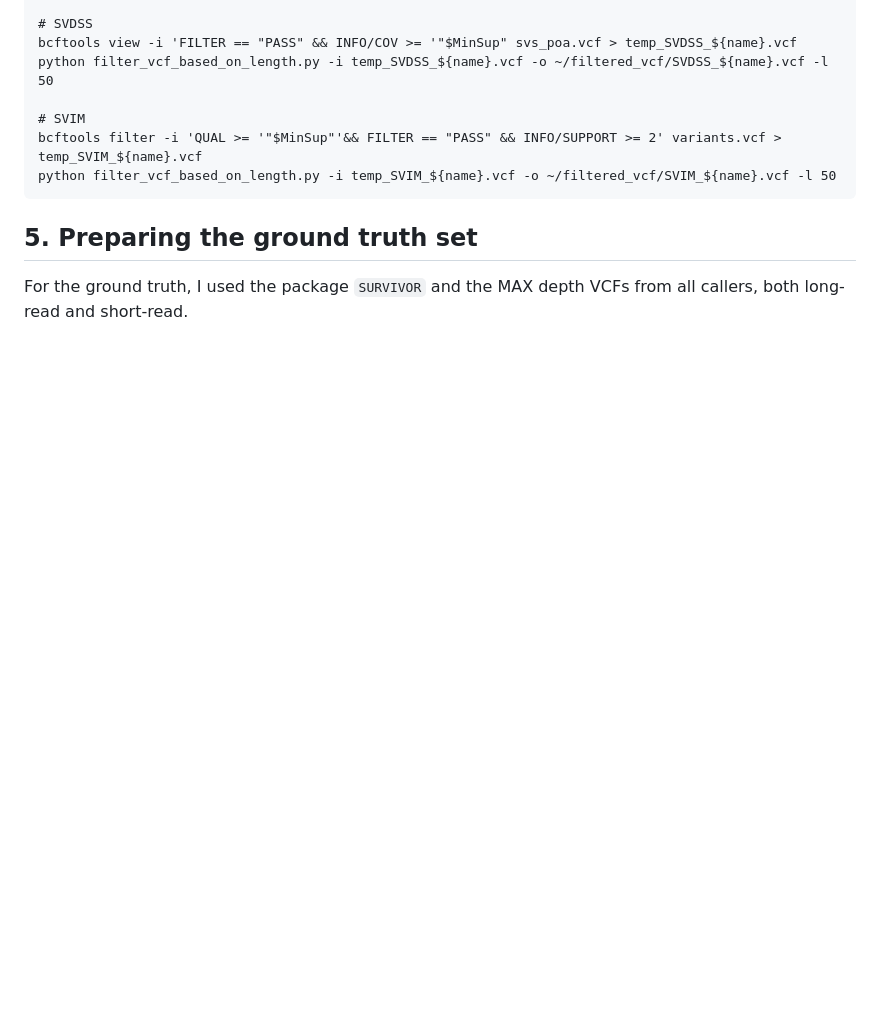
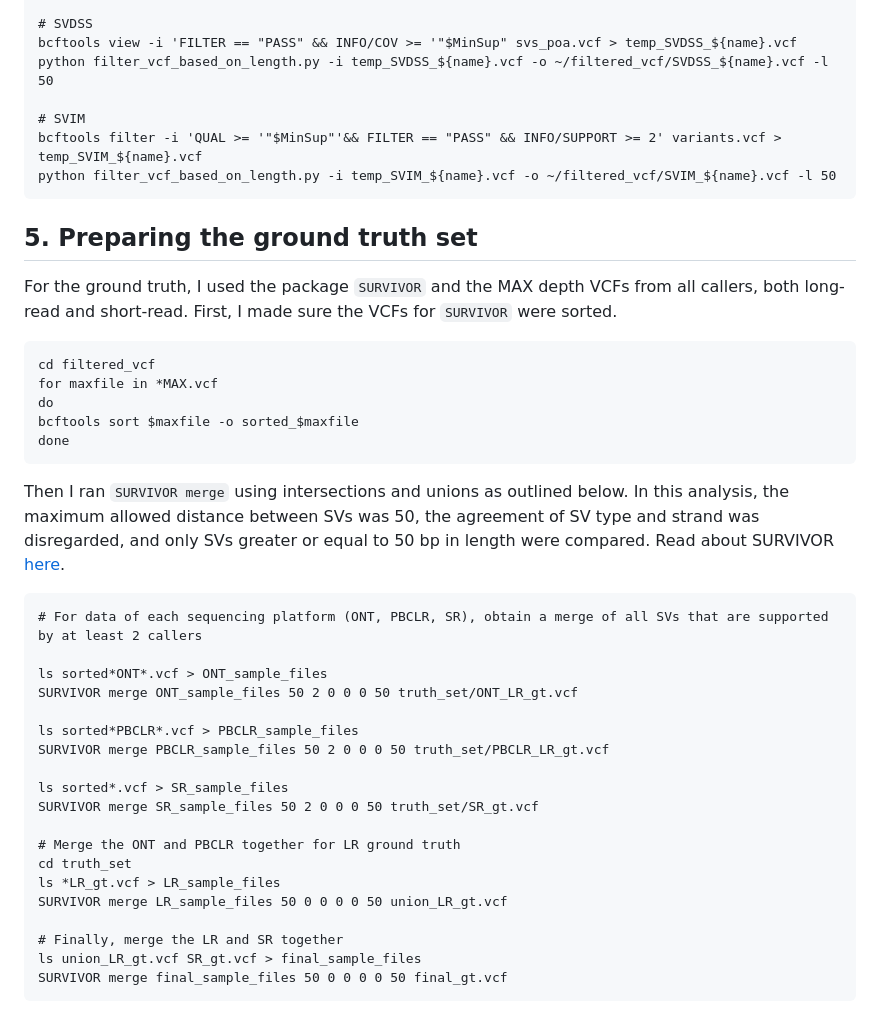
Before and after one commit to pan-ty/benchmarking-structural-variant-callers, a Markdown page: README.md, the part around the change. Drawn GitHub-style; blank space fills up the shorter version.

````diff
--- a/README.md
+++ b/README.md
@@ -226,3 +226,33 @@ python filter_vcf_based_on_length.py -i temp_SVIM_${name}.vcf -o ~/filtered_vcf/
 
 ## 5. Preparing the ground truth set
 For the ground truth, I used the package `SURVIVOR` and the MAX depth VCFs from all callers, both long-read and short-read.
+First, I made sure the VCFs for `SURVIVOR` were sorted.
+```
+cd filtered_vcf
+for maxfile in *MAX.vcf
+do
+bcftools sort $maxfile -o sorted_$maxfile
+done
+```
+Then I ran `SURVIVOR merge` using intersections and unions as outlined below. In this analysis, the maximum allowed distance between SVs was 50, the agreement of SV type and strand was disregarded, and only SVs greater or equal to 50 bp in length were compared. Read about SURVIVOR [here](https://github.com/fritzsedlazeck/SURVIVOR/wiki).
+```
+# For data of each sequencing platform (ONT, PBCLR, SR), obtain a merge of all SVs that are supported by at least 2 callers
+
+ls sorted*ONT*.vcf > ONT_sample_files
+SURVIVOR merge ONT_sample_files 50 2 0 0 0 50 truth_set/ONT_LR_gt.vcf
+
+ls sorted*PBCLR*.vcf > PBCLR_sample_files
+SURVIVOR merge PBCLR_sample_files 50 2 0 0 0 50 truth_set/PBCLR_LR_gt.vcf
+
+ls sorted*.vcf > SR_sample_files
+SURVIVOR merge SR_sample_files 50 2 0 0 0 50 truth_set/SR_gt.vcf
+
+# Merge the ONT and PBCLR together for LR ground truth
+cd truth_set
+ls *LR_gt.vcf > LR_sample_files
+SURVIVOR merge LR_sample_files 50 0 0 0 0 50 union_LR_gt.vcf
+
+# Finally, merge the LR and SR together
+ls union_LR_gt.vcf SR_gt.vcf > final_sample_files
+SURVIVOR merge final_sample_files 50 0 0 0 0 50 final_gt.vcf
+```
````
